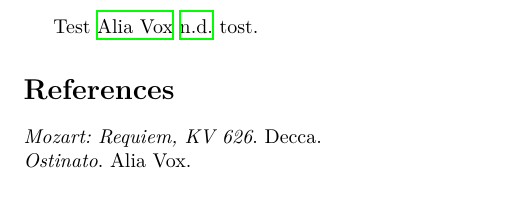
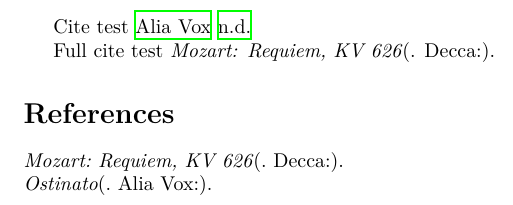
Before and after one commit to manolisky/musicography, a LaTeX document (test_main.tex, which reads discography.bib, musicography.sty): part of the page, cut so that both start at the same text. Compiled offline with XeLaTeX.

Commit message:
Updated musicography.sty
- added field format for composer
- fixed bibmacro for main artist
- added bibmacro for title and composer
- added bibmacro for label and date
- fixed artist and ensemble
- improvments on driver for disc entries

```diff
--- a/discography.bib
+++ b/discography.bib
@@ -8,3 +8,4 @@
 }
 
 @disc{solti2012,
+  title       = {Mozart: Requiem, KV 626},
--- a/musicography.sty
+++ b/musicography.sty
@@ -3,22 +3,46 @@
 \DeclareLanguageMapping{english}{english-musicography}
 \DeclareLanguageMapping{greek}{greek-musicography}
 
-\DeclareFieldFormat[musicography]{title}{\textit{#1}}
-
-% \newbibmacro*{mainartist}{%
-%   \iffieldundef{conductor}{
-%     \iffieldundef{director}{
-%       \iffieldundef{artist}{
-%         \iffieldundef{soloist}{}{
-%           \printnames{soloist}}}{
-%         \printnames{artist}}}{
-%       \printnames{director}}}{
-%     \printnames{conductor}}
-% }
+\DeclareFieldFormat{title}{\emph{#1}}
+\DeclareNameFormat{composer}{
+  \ifthenelse{\value{listcount}=1}
+    {\bibopenbracket}
+    {}
+  %
+  \namepartfamily%
+  \ifdefvoid{\namepartgiven}{}{%
+    \addcomma\space\namepartgiveni
+  }%
+  \ifthenelse{\value{listcount}<\value{liststop}}
+  {%
+    \addcomma%
+  }{}
+  %
+  \ifthenelse{\value{listcount}=\value{liststop}}
+  {%
+    \bibclosebracket
+  }{}
+}
 
 \newbibmacro*{mainartist}{%
-  \printnames{artist}%
+  \ifnameundef{conductor}{%
+    \ifnameundef{director}{%
+      \ifnameundef{artist}{%
+        \ifnameundef{soloist}{}{%
+          \printnames{soloist}}}{%
+        \printnames{artist}}}{%
+      \printnames{director}}}{%
+    \printnames{conductor}%
+  }%
 }
+
+\newbibmacro*{titleWithComposer}%
+{%
+  \ifnameundef{composer}{}{%
+    \printnames{composer}%
+    \setunit{\addspace}}%
+  \printfield{title}%
+}%
 
 \newbibmacro*{maindate}{%
   \iffieldundef{recordingyear}%
@@ -30,12 +54,22 @@
   }%
 }
 
+\newbibmacro*{labelanddate}{%
+  \mkbibparens{%
+    \printfield{label}:%
+    \setunit{\addspace}%
+    \usebibmacro{maindate}%
+  }%
+}
+
 \newbibmacro*{artisandensemble}%
 {%
   \usebibmacro{mainartist}%
   \iffieldundef{ensemble}{}%
-  {
-    \bibstring{with}
+  {%
+    \setunit{\addspace}%
+    \bibstring{with}%
+    \setunit{\addspace}%
     \printfield{ensemble}%
   }%
 }
@@ -45,11 +79,9 @@
   \usebibmacro{begentry}%
   \usebibmacro{artisandensemble}%
   \newunit\newblock
-  \printfield{title}
+  \usebibmacro{titleWithComposer}%
   \newunit\newblock
-  \printfield{label}
-  \newunit\newblock
-  \usebibmacro{maindate}%
+  \usebibmacro{labelanddate}%
   \newunit\newblock
   \usebibmacro{finentry}%
 }
--- a/test_main.tex
+++ b/test_main.tex
@@ -2,7 +2,7 @@
 % !TEX TS-program = xelatex
 % !BIB program = biber
 
-\documentclass[english]{article}
+\documentclass{article}
 
 \usepackage{csquotes}
 \usepackage[datamodel=musicography, backend=biber, style=authoryear]{biblatex}
@@ -13,9 +13,13 @@
 \addbibresource{discography.bib}
 
 \begin{document}
-Test \cite{savall2001} tost.
-\nocite{*}
 
-\printbibliography
+    Cite test \cite{savall2001}.
+
+    Full cite test \fullcite{solti2012}.
+
+    \nocite{*}
+
+    \printbibliography
 
 \end{document}
```
Also changed, not shown: english-musicography.lbx, greek-musicography.lbx, discography.bib (22 more changed lines).
